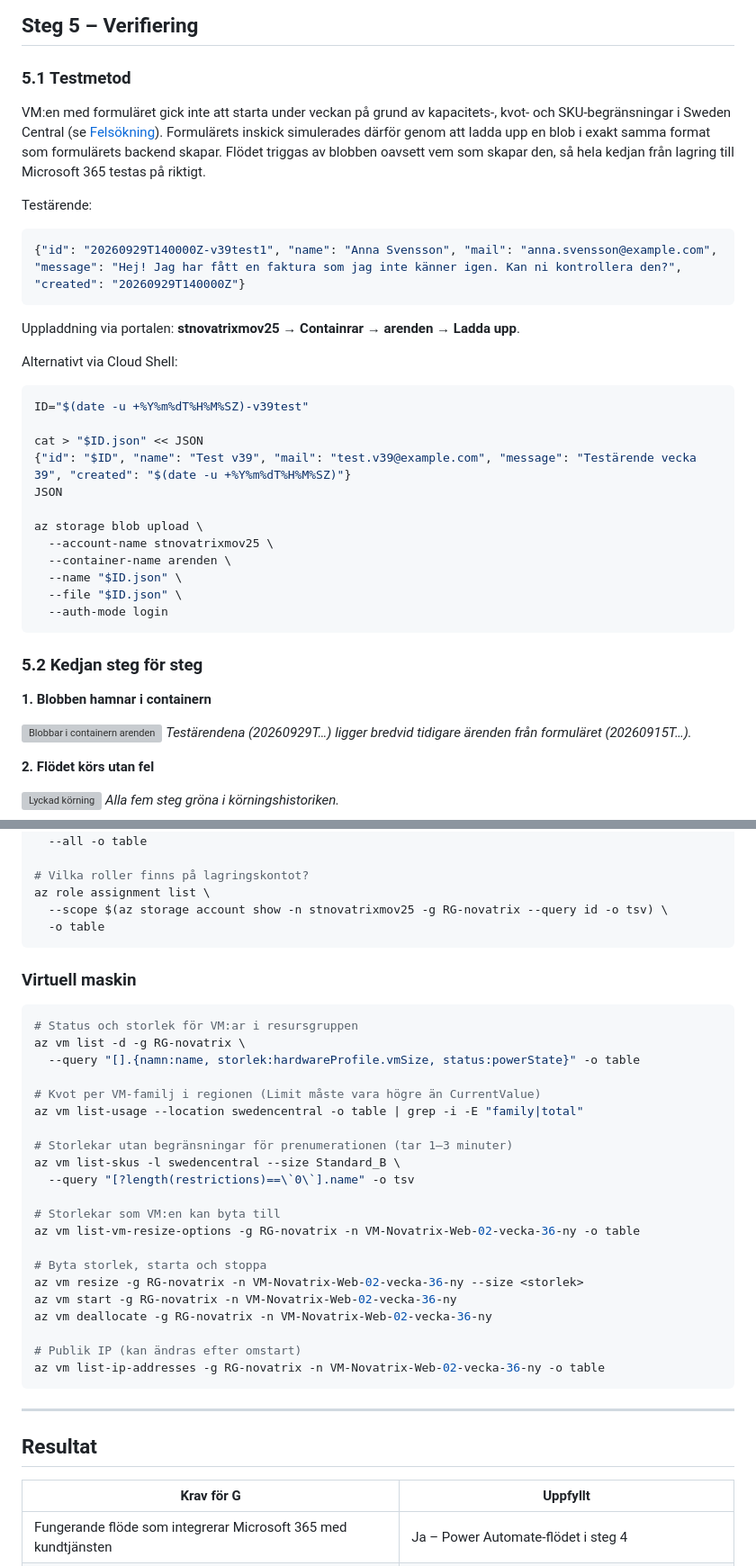
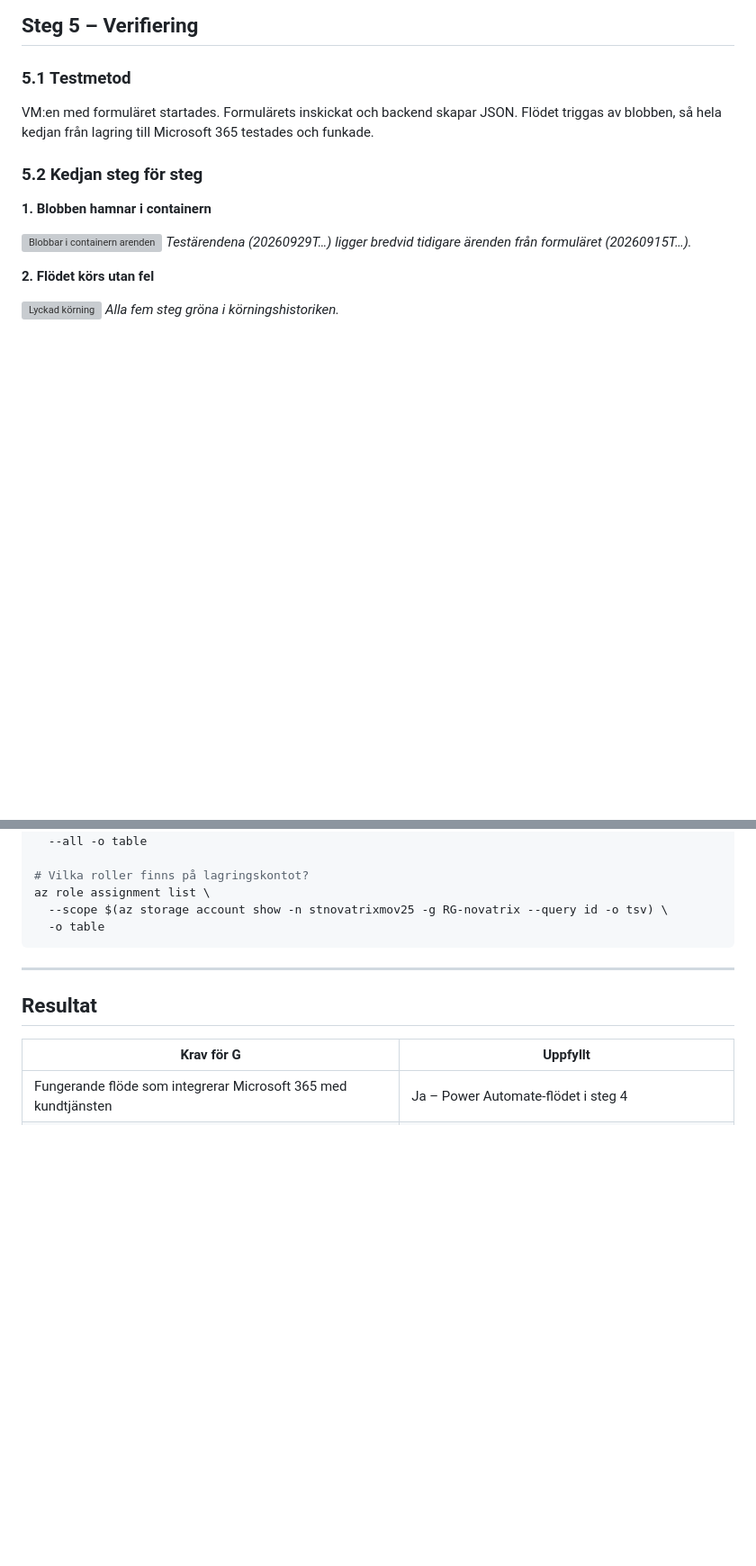
Before and after one commit to adrianahlborg404-png/Azure-novatrix-mov25, a Markdown page: v39/README.md, 2 parts joined by grey strips. Shown at 90% size. GitHub-like rendering; blank space fills up the shorter version; grey boxes are pictures that could not be loaded.

````diff
--- a/v39/README.md
+++ b/v39/README.md
@@ -274,32 +274,8 @@ Meddelande: [Body message]
 
 ### 5.1 Testmetod
 
-VM:en med formuläret gick inte att starta under veckan på grund av kapacitets-, kvot- och SKU-begränsningar i Sweden Central (se [Felsökning](#2-vm-startar-inte)). Formulärets inskick simulerades därför genom att ladda upp en blob i exakt samma format som formulärets backend skapar. Flödet triggas av blobben oavsett vem som skapar den, så hela kedjan från lagring till Microsoft 365 testas på riktigt.
+VM:en med formuläret startades. Formulärets inskickat och backend skapar JSON. Flödet triggas av blobben, så hela kedjan från lagring till Microsoft 365 testades och funkade.
 
-Testärende:
-
-```json
-{"id": "20260929T140000Z-v39test1", "name": "Anna Svensson", "mail": "anna.svensson@example.com", "message": "Hej! Jag har fått en faktura som jag inte känner igen. Kan ni kontrollera den?", "created": "20260929T140000Z"}
-```
-
-Uppladdning via portalen: **stnovatrixmov25 → Containrar → arenden → Ladda upp**.
-
-Alternativt via Cloud Shell:
-
-```bash
-ID="$(date -u +%Y%m%dT%H%M%SZ)-v39test"
-
-cat > "$ID.json" << JSON
-{"id": "$ID", "name": "Test v39", "mail": "test.v39@example.com", "message": "Testärende vecka 39", "created": "$(date -u +%Y%m%dT%H%M%SZ)"}
-JSON
-
-az storage blob upload \
-  --account-name stnovatrixmov25 \
-  --container-name arenden \
-  --name "$ID.json" \
-  --file "$ID.json" \
-  --auth-mode login
-```
 
 ### 5.2 Kedjan steg för steg
 
@@ -468,31 +400,7 @@ az role assignment list \
   -o table
 ```
 
-### Virtuell maskin
 
-```bash
-# Status och storlek för VM:ar i resursgruppen
-az vm list -d -g RG-novatrix \
-  --query "[].{namn:name, storlek:hardwareProfile.vmSize, status:powerState}" -o table
-
-# Kvot per VM-familj i regionen (Limit måste vara högre än CurrentValue)
-az vm list-usage --location swedencentral -o table | grep -i -E "family|total"
-
-# Storlekar utan begränsningar för prenumerationen (tar 1–3 minuter)
-az vm list-skus -l swedencentral --size Standard_B \
-  --query "[?length(restrictions)==\`0\`].name" -o tsv
-
-# Storlekar som VM:en kan byta till
-az vm list-vm-resize-options -g RG-novatrix -n VM-Novatrix-Web-02-vecka-36-ny -o table
-
-# Byta storlek, starta och stoppa
-az vm resize -g RG-novatrix -n VM-Novatrix-Web-02-vecka-36-ny --size <storlek>
-az vm start -g RG-novatrix -n VM-Novatrix-Web-02-vecka-36-ny
-az vm deallocate -g RG-novatrix -n VM-Novatrix-Web-02-vecka-36-ny
-
-# Publik IP (kan ändras efter omstart)
-az vm list-ip-addresses -g RG-novatrix -n VM-Novatrix-Web-02-vecka-36-ny -o table
-```
 
 ---
 
````
Also changed, not shown: other parts of v39/README.md (+0 -44 lines).
